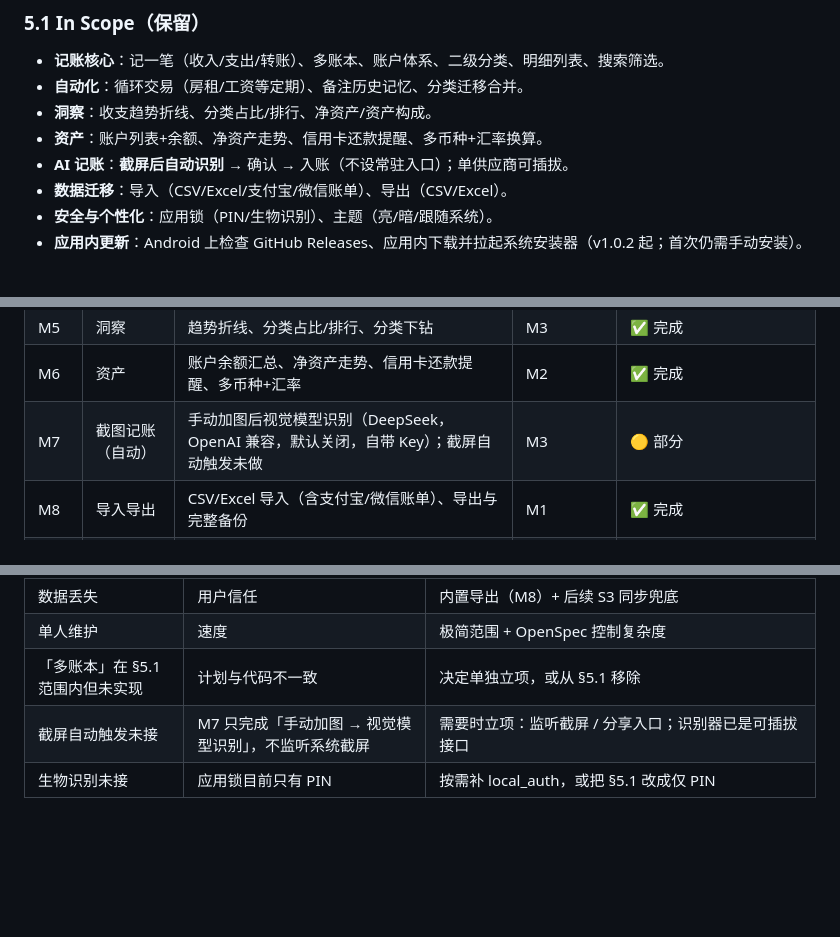
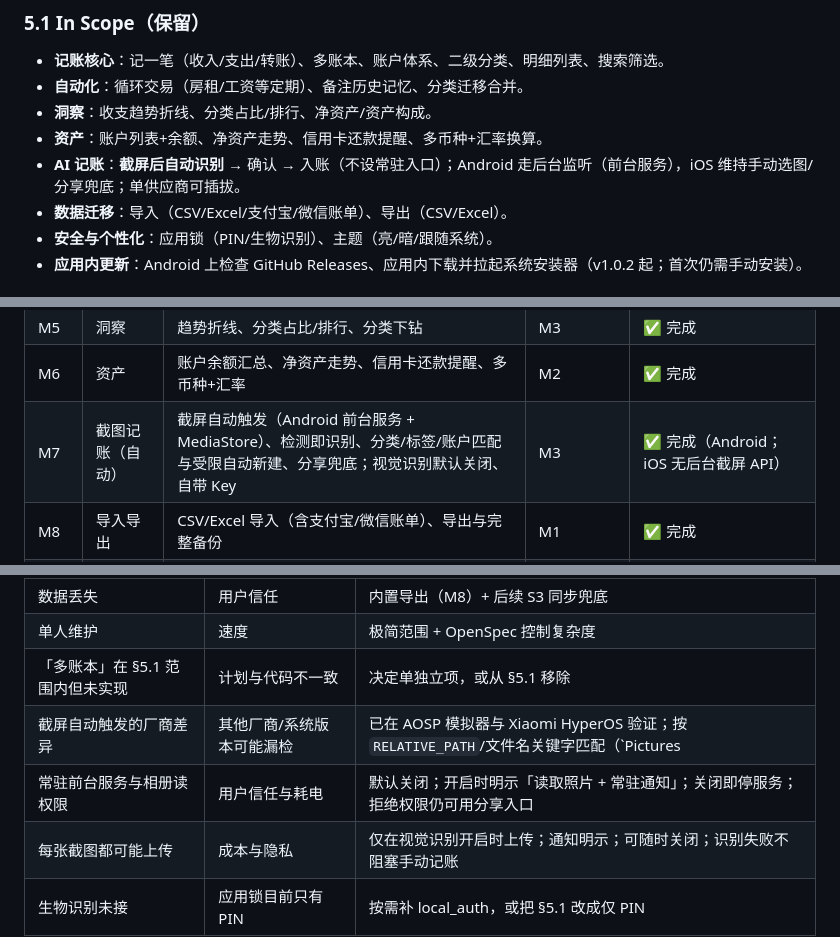
Before and after one commit to mayapony/beancount, a Markdown page: docs/PRODUCT_PLAN.md, 3 parts joined by grey strips. Drawn GitHub-style; blank space fills up the shorter version.

Commit message:
docs(product): M7 截图自动记账完成

```diff
--- a/docs/PRODUCT_PLAN.md
+++ b/docs/PRODUCT_PLAN.md
@@ -51,7 +51,7 @@
 - **自动化**：循环交易（房租/工资等定期）、备注历史记忆、分类迁移合并。
 - **洞察**：收支趋势折线、分类占比/排行、净资产/资产构成。
 - **资产**：账户列表+余额、净资产走势、信用卡还款提醒、多币种+汇率换算。
-- **AI 记账**：**截屏后自动识别** → 确认 → 入账（不设常驻入口）；单供应商可插拔。
+- **AI 记账**：**截屏后自动识别** → 确认 → 入账（不设常驻入口）；Android 走后台监听（前台服务），iOS 维持手动选图/分享兜底；单供应商可插拔。
 - **数据迁移**：导入（CSV/Excel/支付宝/微信账单）、导出（CSV/Excel）。
 - **安全与个性化**：应用锁（PIN/生物识别）、主题（亮/暗/跟随系统）。
 - **应用内更新**：Android 上检查 GitHub Releases、应用内下载并拉起系统安装器（v1.0.2 起；首次仍需手动安装）。
@@ -114,7 +114,7 @@ S3 云同步、预算、标签、多语言（中英）、桌面小组件、语
 | M4 | 自动化记账 | 循环交易、备注历史、分类迁移合并 | M3 | ✅ 完成 |
 | M5 | 洞察 | 趋势折线、分类占比/排行、分类下钻 | M3 | ✅ 完成 |
 | M6 | 资产 | 账户余额汇总、净资产走势、信用卡还款提醒、多币种+汇率 | M2 | ✅ 完成 |
-| M7 | 截图记账（自动） | 手动加图后视觉模型识别（DeepSeek，OpenAI 兼容，默认关闭，自带 Key）；截屏自动触发未做 | M3 | 🟡 部分 |
+| M7 | 截图记账（自动） | 截屏自动触发（Android 前台服务 + MediaStore）、检测即识别、分类/标签/账户匹配与受限自动新建、分享兜底；视觉识别默认关闭、自带 Key | M3 | ✅ 完成（Android；iOS 无后台截屏 API） |
 | M8 | 导入导出 | CSV/Excel 导入（含支付宝/微信账单）、导出与完整备份 | M1 | ✅ 完成 |
 | M9 | 安全与个性化 | 应用锁（PIN）、主题、设置中心 | M3 | ✅ 完成（生物识别未做） |
 | M10 | 发布打磨 | 设计语言、图标品牌、测试覆盖、性能、打包发布、应用内更新 | M5/M6/M7 | ✅ 完成（v1.0.1 已发布；v1.0.2 起支持应用内更新） |
@@ -162,7 +162,9 @@ M5/M6/M7 ─▶ M10
 | 数据丢失 | 用户信任 | 内置导出（M8）+ 后续 S3 同步兜底 |
 | 单人维护 | 速度 | 极简范围 + OpenSpec 控制复杂度 |
 | 「多账本」在 §5.1 范围内但未实现 | 计划与代码不一致 | 决定单独立项，或从 §5.1 移除 |
-| 截屏自动触发未接 | M7 只完成「手动加图 → 视觉模型识别」，不监听系统截屏 | 需要时立项：监听截屏 / 分享入口；识别器已是可插拔接口 |
+| 截屏自动触发的厂商差异 | 其他厂商/系统版本可能漏检 | 已在 AOSP 模拟器与 Xiaomi HyperOS 验证；按 `RELATIVE_PATH`/文件名关键字匹配（`Pictures|DCIM/Screenshots`）；按真机反馈补关键词 |
+| 常驻前台服务与相册读权限 | 用户信任与耗电 | 默认关闭；开启时明示「读取照片 + 常驻通知」；关闭即停服务；拒绝权限仍可用分享入口 |
+| 每张截图都可能上传 | 成本与隐私 | 仅在视觉识别开启时上传；通知明示；可随时关闭；识别失败不阻塞手动记账 |
 | 生物识别未接 | 应用锁目前只有 PIN | 按需补 local_auth，或把 §5.1 改成仅 PIN |
 
 ## 12. 里程碑总览（一页速览）
```
